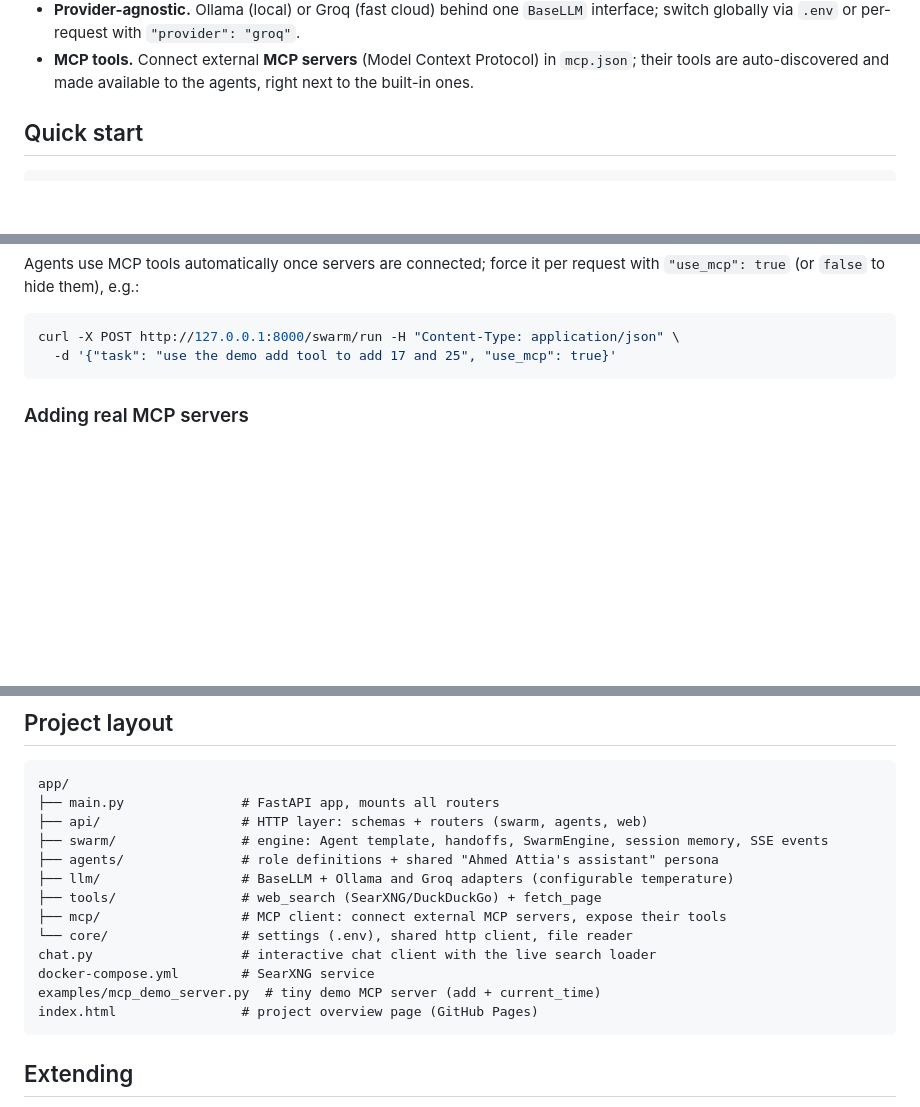
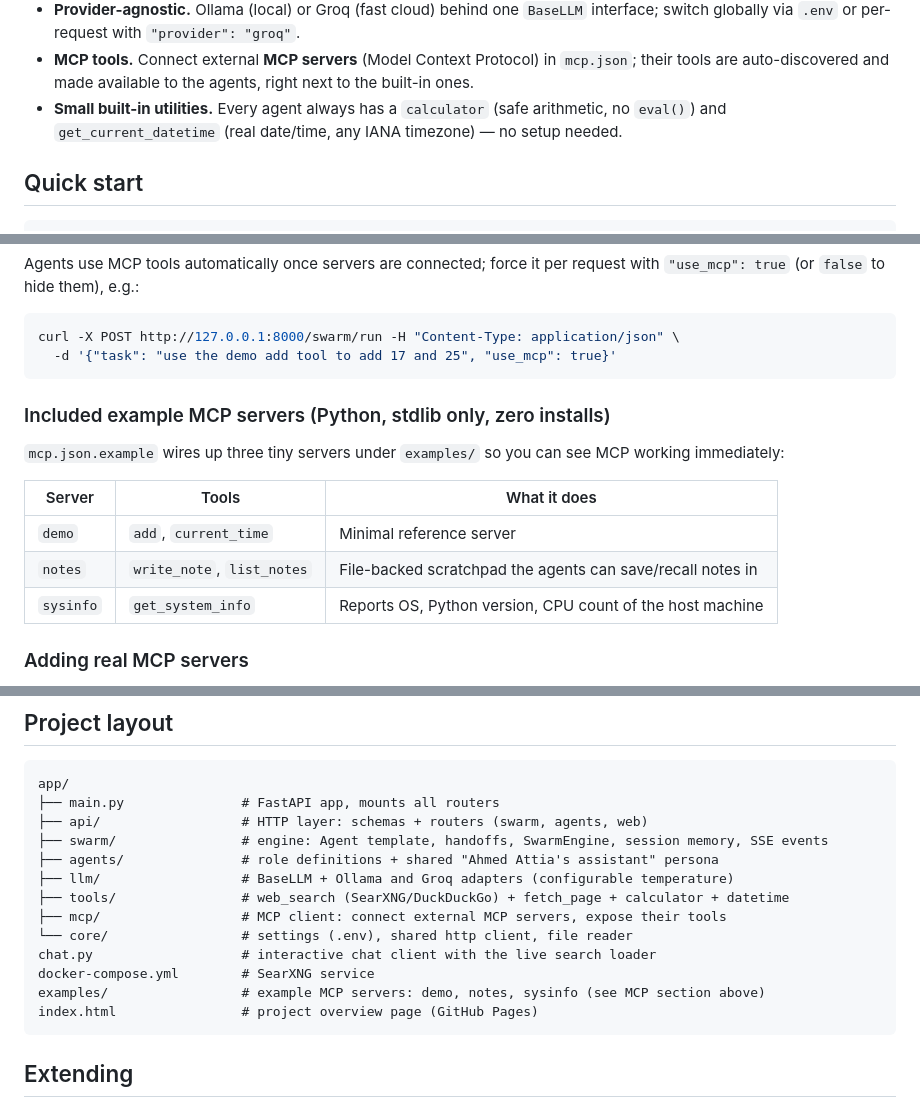
Before and after one commit to AhmedMostafaAttiaaa/Hivemind, a Markdown page: README.md, 3 parts joined by grey strips. Drawn GitHub-style; blank space fills up the shorter version.

Commit message:
Document new calculator/datetime tools and notes/sysinfo MCP servers

````diff
--- a/README.md
+++ b/README.md
@@ -28,6 +28,8 @@ A universal **swarm-agent service** that merges the ideas of
   switch globally via `.env` or per-request with `"provider": "groq"`.
 - **MCP tools.** Connect external **MCP servers** (Model Context Protocol) in `mcp.json`; their
   tools are auto-discovered and made available to the agents, right next to the built-in ones.
+- **Small built-in utilities.** Every agent always has a `calculator` (safe arithmetic, no
+  `eval()`) and `get_current_datetime` (real date/time, any IANA timezone) — no setup needed.
 
 ## Quick start
 
@@ -89,6 +91,17 @@ Agents use MCP tools automatically once servers are connected; force it per requ
 curl -X POST http://127.0.0.1:8000/swarm/run -H "Content-Type: application/json" \
   -d '{"task": "use the demo add tool to add 17 and 25", "use_mcp": true}'
 ```
+
+### Included example MCP servers (Python, stdlib only, zero installs)
+
+`mcp.json.example` wires up three tiny servers under `examples/` so you can see MCP working
+immediately:
+
+| Server | Tools | What it does |
+|---|---|---|
+| `demo` | `add`, `current_time` | Minimal reference server |
+| `notes` | `write_note`, `list_notes` | File-backed scratchpad the agents can save/recall notes in |
+| `sysinfo` | `get_system_info` | Reports OS, Python version, CPU count of the host machine |
 
 ### Adding real MCP servers
 
@@ -174,12 +187,12 @@ app/
 ├── swarm/                # engine: Agent template, handoffs, SwarmEngine, session memory, SSE events
 ├── agents/               # role definitions + shared "Ahmed Attia's assistant" persona
 ├── llm/                  # BaseLLM + Ollama and Groq adapters (configurable temperature)
-├── tools/                # web_search (SearXNG/DuckDuckGo) + fetch_page
+├── tools/                # web_search (SearXNG/DuckDuckGo) + fetch_page + calculator + datetime
 ├── mcp/                  # MCP client: connect external MCP servers, expose their tools
 └── core/                 # settings (.env), shared http client, file reader
 chat.py                   # interactive chat client with the live search loader
 docker-compose.yml        # SearXNG service
-examples/mcp_demo_server.py  # tiny demo MCP server (add + current_time)
+examples/                 # example MCP servers: demo, notes, sysinfo (see MCP section above)
 index.html                # project overview page (GitHub Pages)
 ```
 
````
